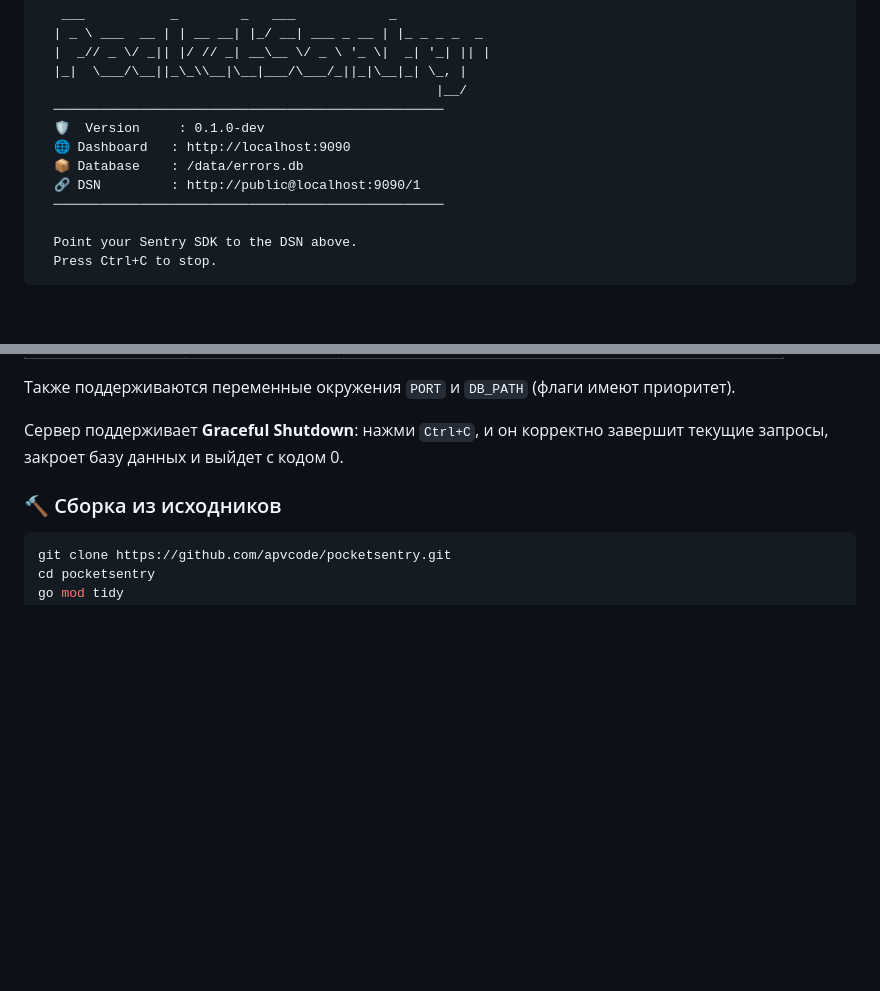
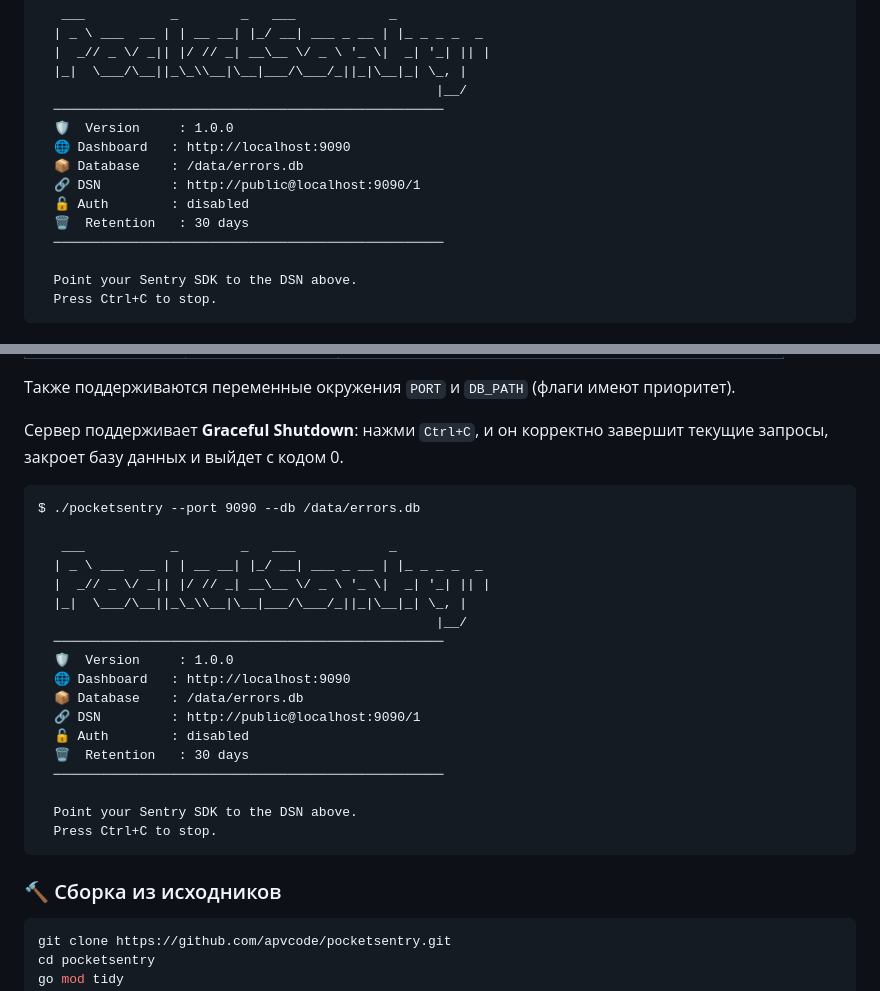
Before and after one commit to apvcode/pocketsentry, a Markdown page: README.md, 2 parts joined by grey strips. Rendered like a GitHub page; blank space fills up the shorter version.

Commit message:
docs: update CLI output block to v1.0.0 and add it to russian section

````diff
--- a/README.md
+++ b/README.md
@@ -175,10 +175,12 @@ $ ./pocketsentry --port 9090 --db /data/errors.db
   |_|  \___/\__||_\_\\__|\__|___/\___/_||_|\__|_| \_, |
                                                    |__/
   ──────────────────────────────────────────────────
-  🛡️  Version     : 0.1.0-dev
+  🛡️  Version     : 1.0.0
   🌐 Dashboard   : http://localhost:9090
   📦 Database    : /data/errors.db
   🔗 DSN         : http://public@localhost:9090/1
+  🔓 Auth        : disabled
+  🗑️  Retention   : 30 days
   ──────────────────────────────────────────────────
 
   Point your Sentry SDK to the DSN above.
@@ -352,6 +354,27 @@ func main() {
 
 Сервер поддерживает **Graceful Shutdown**: нажми `Ctrl+C`, и он корректно завершит текущие запросы, закроет базу данных и выйдет с кодом 0.
 
+```
+$ ./pocketsentry --port 9090 --db /data/errors.db
+
+   ___           _        _   ___            _
+  | _ \ ___  __ | | __ __| |_/ __| ___ _ __ | |_ _ _ _  _
+  |  _// _ \/ _|| |/ // _| __\__ \/ _ \ '_ \|  _| '_| || |
+  |_|  \___/\__||_\_\\__|\__|___/\___/_||_|\__|_| \_, |
+                                                   |__/
+  ──────────────────────────────────────────────────
+  🛡️  Version     : 1.0.0
+  🌐 Dashboard   : http://localhost:9090
+  📦 Database    : /data/errors.db
+  🔗 DSN         : http://public@localhost:9090/1
+  🔓 Auth        : disabled
+  🗑️  Retention   : 30 days
+  ──────────────────────────────────────────────────
+
+  Point your Sentry SDK to the DSN above.
+  Press Ctrl+C to stop.
+```
+
 ### 🔨 Сборка из исходников
 
 ```bash
````
